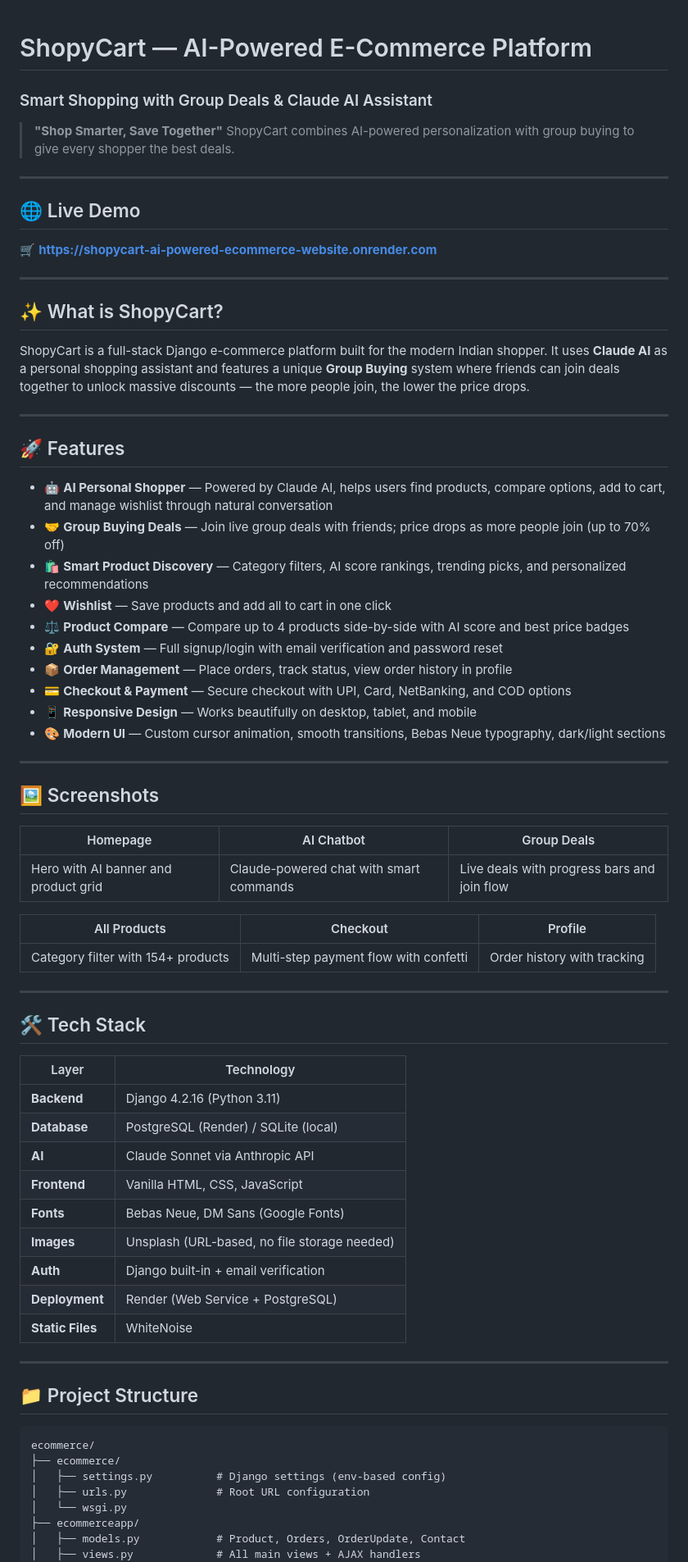
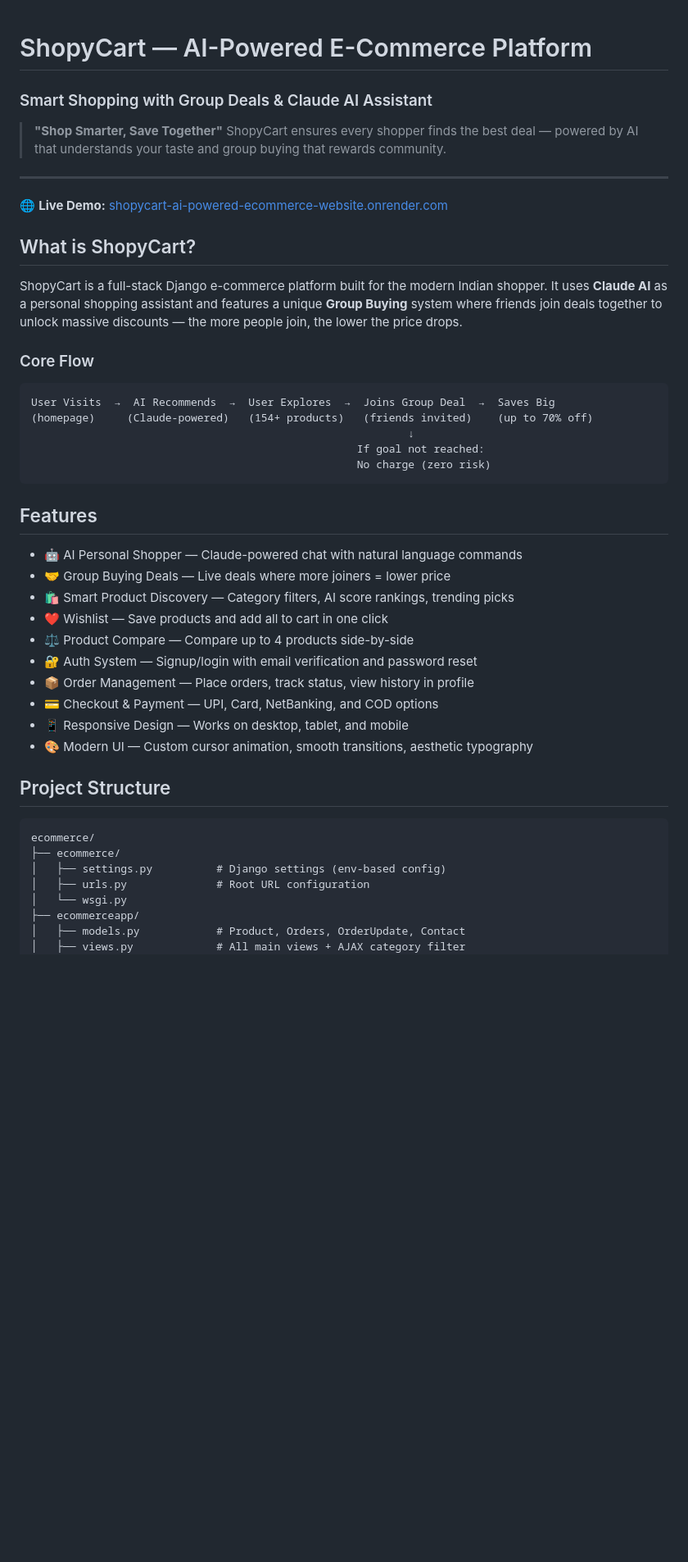
Before and after one commit to prashantsonune07/ShopyCart-AI-powered-Ecommerce-Website, a Markdown page: README.md, the part around one of its changes. Shown at 82% size. Rendered like a GitHub page; blank space fills up the shorter version.

````diff
--- a/README.md
+++ b/README.md
@@ -1,67 +1,46 @@
 # ShopyCart — AI-Powered E-Commerce Platform
+
 ### Smart Shopping with Group Deals & Claude AI Assistant
 
 > **"Shop Smarter, Save Together"**
-> ShopyCart combines AI-powered personalization with group buying to give every shopper the best deals.
+> ShopyCart ensures every shopper finds the best deal — powered by AI that understands your taste and group buying that rewards community.
 
 ---
 
-## 🌐 Live Demo
+🌐 **Live Demo:** [shopycart-ai-powered-ecommerce-website.onrender.com](https://shopycart-ai-powered-ecommerce-website.onrender.com)
 
-🛒 **[https://shopycart-ai-powered-ecommerce-website.onrender.com](https://shopycart-ai-powered-ecommerce-website.onrender.com)**
 
----
+## What is ShopyCart?
 
-## ✨ What is ShopyCart?
+ShopyCart is a full-stack Django e-commerce platform built for the modern Indian shopper. It uses **Claude AI** as a personal shopping assistant and features a unique **Group Buying** system where friends join deals together to unlock massive discounts — the more people join, the lower the price drops.
 
-ShopyCart is a full-stack Django e-commerce platform built for the modern Indian shopper. It uses **Claude AI** as a personal shopping assistant and features a unique **Group Buying** system where friends can join deals together to unlock massive discounts — the more people join, the lower the price drops.
 
----
+### Core Flow
 
-## 🚀 Features
+```
+User Visits  →  AI Recommends  →  User Explores  →  Joins Group Deal  →  Saves Big
+(homepage)     (Claude-powered)   (154+ products)   (friends invited)    (up to 70% off)
+                                                           ↓
+                                                   If goal not reached:
+                                                   No charge (zero risk)
+```
 
-- 🤖 **AI Personal Shopper** — Powered by Claude AI, helps users find products, compare options, add to cart, and manage wishlist through natural conversation
-- 🤝 **Group Buying Deals** — Join live group deals with friends; price drops as more people join (up to 70% off)
-- 🛍️ **Smart Product Discovery** — Category filters, AI score rankings, trending picks, and personalized recommendations
-- ❤️ **Wishlist** — Save products and add all to cart in one click
-- ⚖️ **Product Compare** — Compare up to 4 products side-by-side with AI score and best price badges
-- 🔐 **Auth System** — Full signup/login with email verification and password reset
-- 📦 **Order Management** — Place orders, track status, view order history in profile
-- 💳 **Checkout & Payment** — Secure checkout with UPI, Card, NetBanking, and COD options
-- 📱 **Responsive Design** — Works beautifully on desktop, tablet, and mobile
-- 🎨 **Modern UI** — Custom cursor animation, smooth transitions, Bebas Neue typography, dark/light sections
 
----
+## Features
 
-## 🖼️ Screenshots
+- 🤖 AI Personal Shopper — Claude-powered chat with natural language commands
+- 🤝 Group Buying Deals — Live deals where more joiners = lower price
+- 🛍️ Smart Product Discovery — Category filters, AI score rankings, trending picks
+- ❤️ Wishlist — Save products and add all to cart in one click
+- ⚖️ Product Compare — Compare up to 4 products side-by-side
+- 🔐 Auth System — Signup/login with email verification and password reset
+- 📦 Order Management — Place orders, track status, view history in profile
+- 💳 Checkout & Payment — UPI, Card, NetBanking, and COD options
+- 📱 Responsive Design — Works on desktop, tablet, and mobile
+- 🎨 Modern UI — Custom cursor animation, smooth transitions, aesthetic typography
 
-| Homepage | AI Chatbot | Group Deals |
-|---|---|---|
-| Hero with AI banner and product grid | Claude-powered chat with smart commands | Live deals with progress bars and join flow |
 
-| All Products | Checkout | Profile |
-|---|---|---|
-| Category filter with 154+ products | Multi-step payment flow with confetti | Order history with tracking |
-
----
-
-## 🛠️ Tech Stack
-
-| Layer | Technology |
-|---|---|
-| **Backend** | Django 4.2.16 (Python 3.11) |
-| **Database** | PostgreSQL (Render) / SQLite (local) |
-| **AI** | Claude Sonnet via Anthropic API |
-| **Frontend** | Vanilla HTML, CSS, JavaScript |
-| **Fonts** | Bebas Neue, DM Sans (Google Fonts) |
-| **Images** | Unsplash (URL-based, no file storage needed) |
-| **Auth** | Django built-in + email verification |
-| **Deployment** | Render (Web Service + PostgreSQL) |
-| **Static Files** | WhiteNoise |
-
----
-
-## 📁 Project Structure
+## Project Structure
 
 ```
 ecommerce/
@@ -71,5 +50,5 @@ ecommerce/
 │   └── wsgi.py
 ├── ecommerceapp/
 │   ├── models.py            # Product, Orders, OrderUpdate, Contact
-│   ├── views.py             # All main views + AJAX handlers
+│   ├── views.py             # All main views + AJAX category filter
 │   ├── urls.py              # App URL patterns
````
Also changed, not shown: other parts of README.md (+65 -88 lines).
